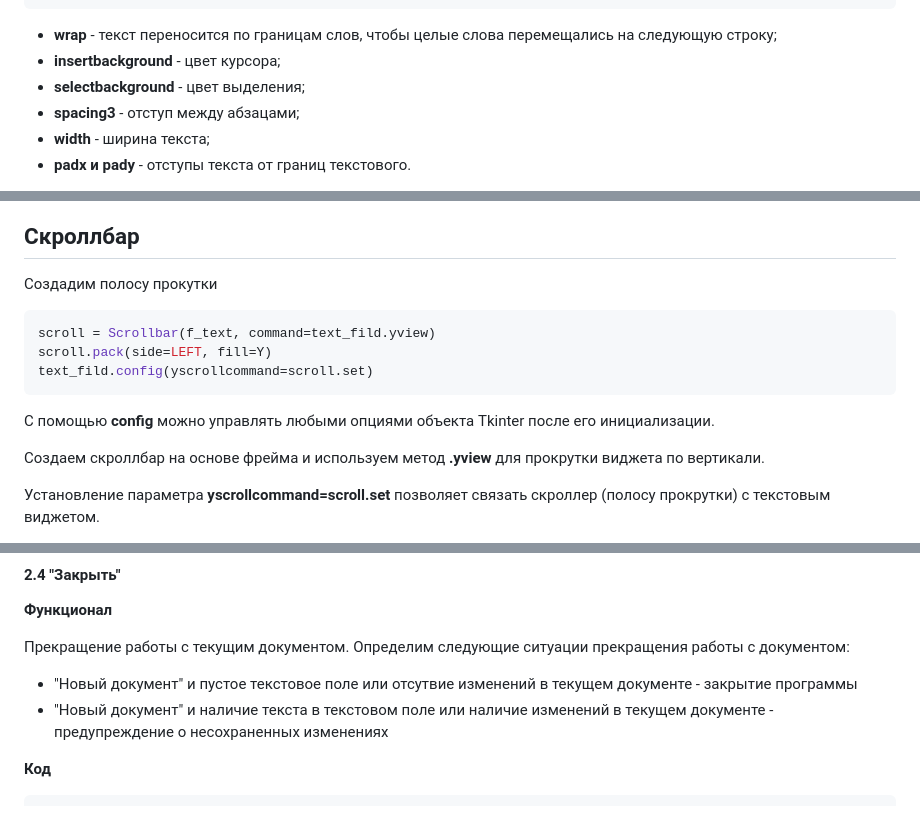
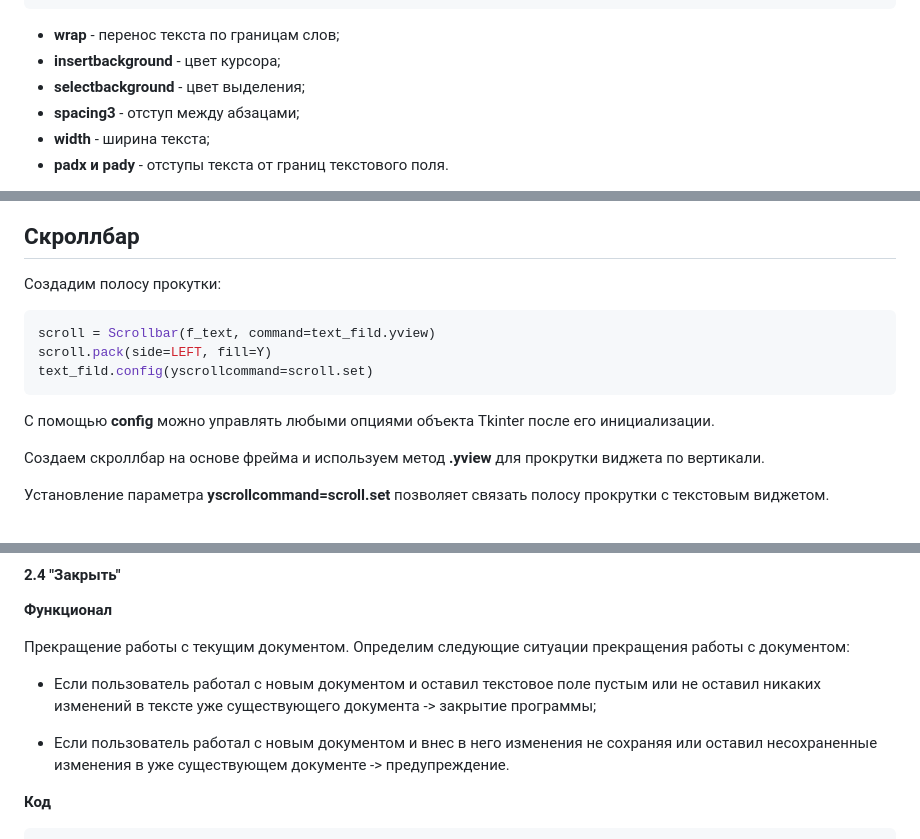
Before and after one commit to bednsasha/Text-editor, a Markdown page: docs/Руководство по основной версии.md, 3 parts joined by grey strips. Rendered like a GitHub page.

````diff
--- a/docs/Руководство по основной версии.md
+++ b/docs/Руководство по основной версии.md
@@ -63,10 +65,10 @@ text_fild = Text(
 )
 text_fild.pack(expand=1, fill=BOTH, side=LEFT, padx=20, pady=20)
 ```
-+ **wrap** - текст переносится по границам слов, чтобы целые слова перемещались на следующую строку;
++ **wrap** - перенос текста по границам слов;
 + **insertbackground** - цвет курсора;
 + **selectbackground** - цвет выделения;
 + **spacing3** - отступ между абзацами;
 + **width** - ширина текста;
-+ **padx и pady** - отступы текста от границ текстового.
++ **padx и pady** - отступы текста от границ текстового поля.
 
@@ -74,6 +76,7 @@ text_fild.pack(expand=1, fill=BOTH, side=LEFT, padx=20, pady=20)
 
 ## Скроллбар
-Создадим полосу прокутки
+Создадим полосу прокутки:
+
 ``` python
 scroll = Scrollbar(f_text, command=text_fild.yview)
 scroll.pack(side=LEFT, fill=Y)
@@ -83,5 +86,5 @@ text_fild.config(yscrollcommand=scroll.set)
 
 Создаем скроллбар на основе фрейма и используем метод **.yview**  для прокрутки виджета по вертикали.
 
-Установление параметра **yscrollcommand=scroll.set** позволяет связать скроллер (полосу прокрутки) с текстовым виджетом.
+Установление параметра **yscrollcommand=scroll.set** позволяет связать полосу прокрутки с текстовым виджетом.
 
@@ -187,8 +191,9 @@ def save_file():
 
 Прекращение работы с текущим документом. Определим следующие ситуации прекращения работы с документом:
 
-+ "Новый документ" и пустое текстовое поле или отсутвие изменений в текущем документе -  закрытие программы
-+ "Новый документ" и наличие текста в текстовом поле или наличие изменений в текущем документе - предупреждение о несохраненных изменениях
++ Если пользователь работал с новым документом и оставил текстовое поле пустым или не оставил никаких изменений в тексте уже существующего документа -> закрытие программы;
+
++ Если пользователь работал с новым документом и внес в него изменения не сохраняя или оставил несохраненные изменения в уже существующем документе -> предупреждение.
 
 **Код**
 
````
Also changed, not shown: other parts of docs/Руководство по основной версии.md (+44 -23 lines).
